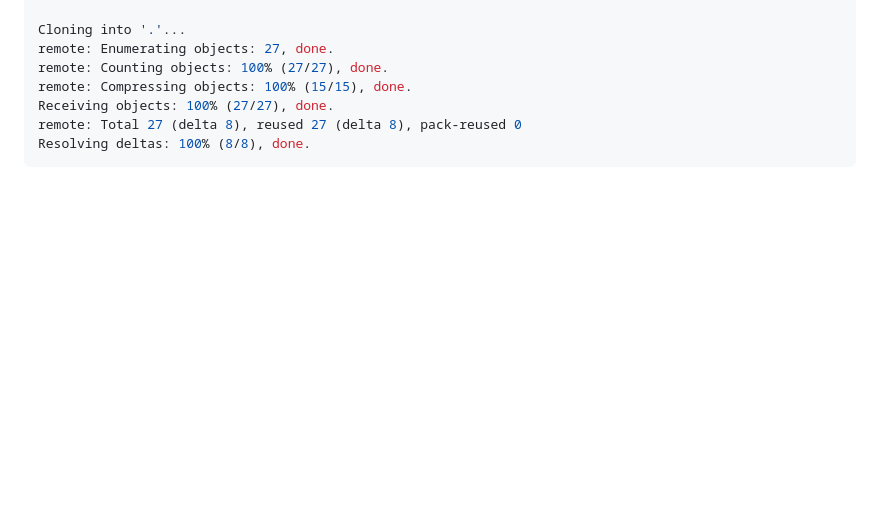
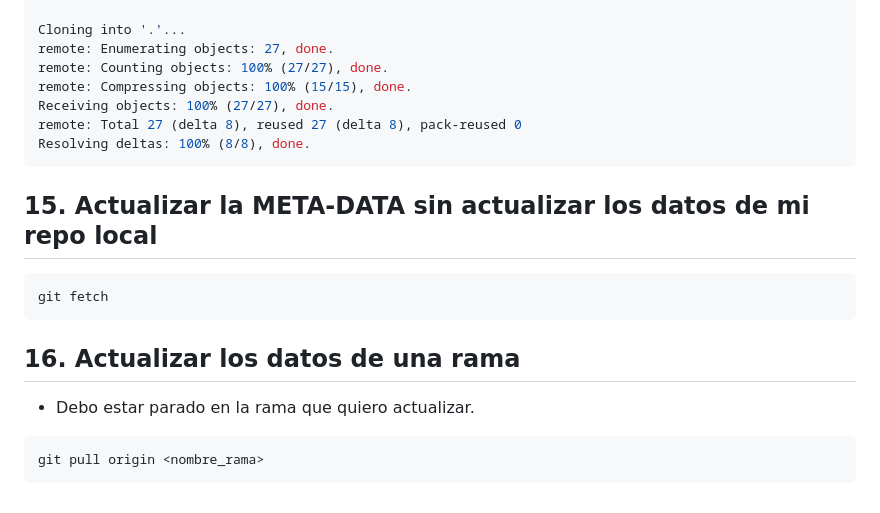
Before and after one commit to Rumbaman/bootcamp_github, a Markdown page: README.md, the part around the change. GitHub-like rendering; blank space fills up the shorter version.

````diff
--- a/README.md
+++ b/README.md
@@ -605,3 +605,14 @@ Receiving objects: 100% (27/27), done.
 remote: Total 27 (delta 8), reused 27 (delta 8), pack-reused 0
 Resolving deltas: 100% (8/8), done.
 ```
+
+## 15. Actualizar la META-DATA sin actualizar los datos de mi repo local
+```sh
+git fetch
+```
+
+## 16. Actualizar los datos de una rama
+* Debo estar parado en la rama que quiero actualizar.
+```sh
+git pull origin <nombre_rama>
+```
````
